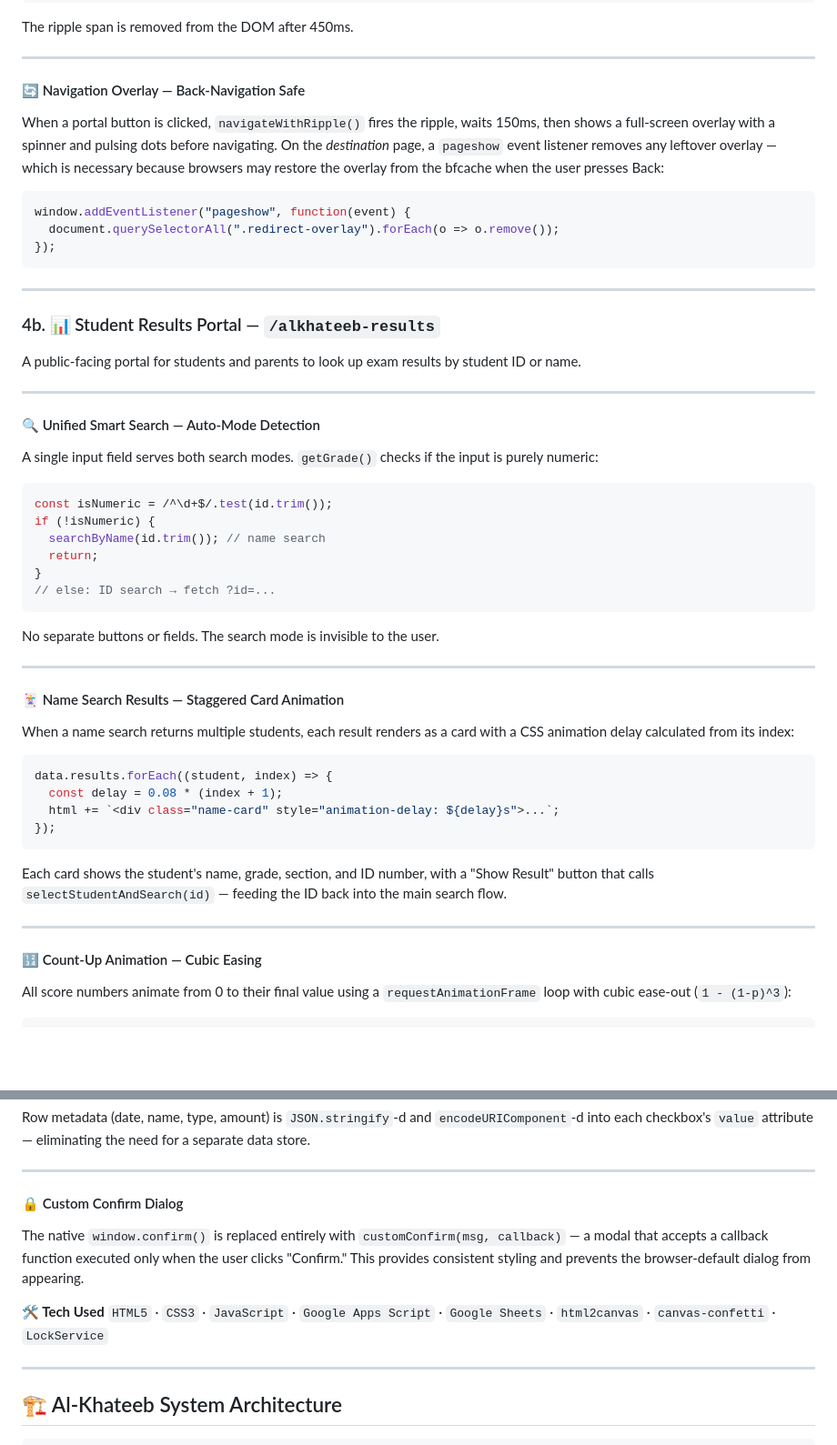
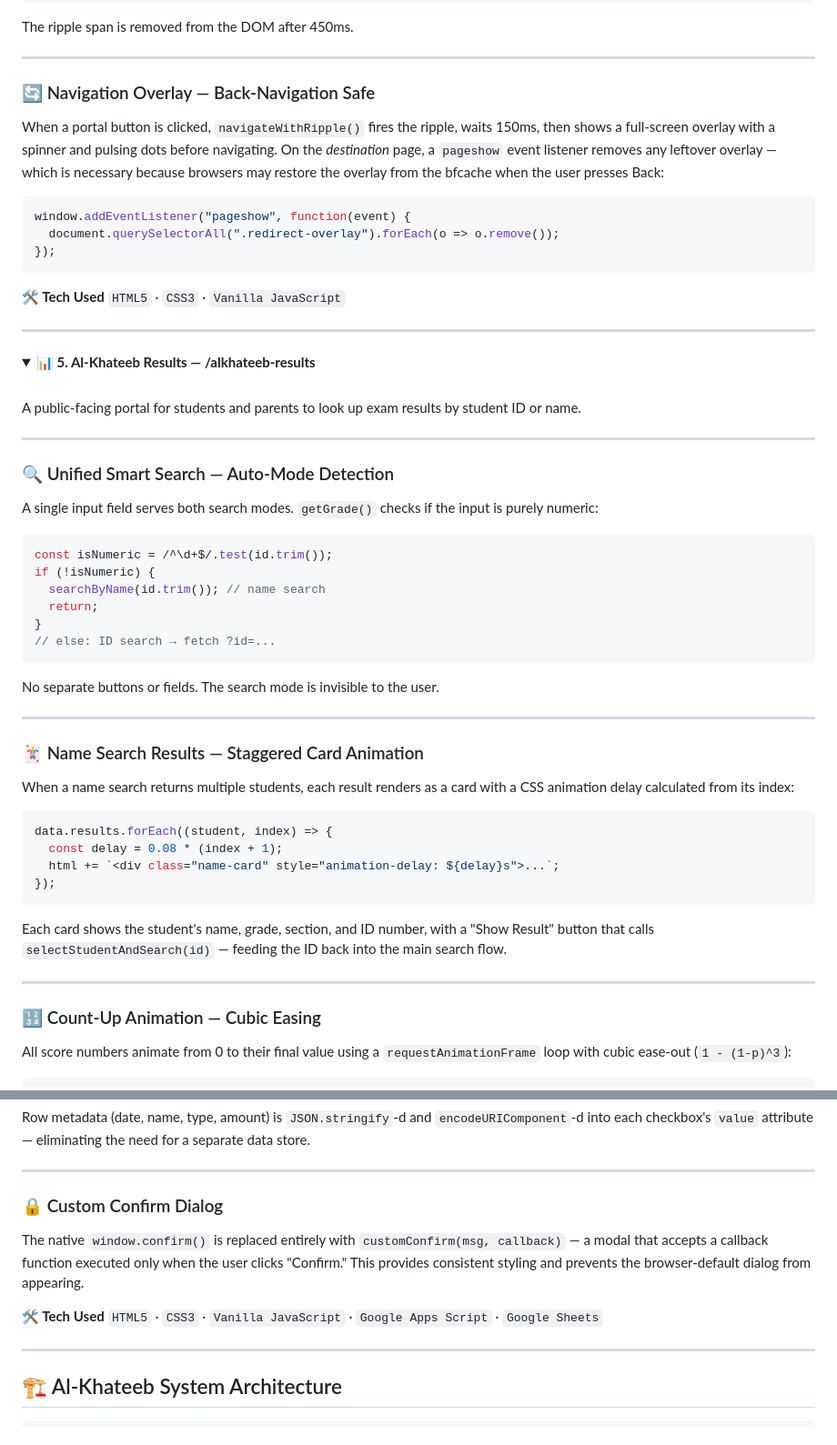
Before and after one commit to mosamirhelal/mosamirhelal.github.io, a Markdown page: README.md, 2 parts joined by grey strips. Shown at 91% size. Drawn GitHub-style; folded sections open; blank space fills up the shorter version.

````diff
--- a/README.md
+++ b/README.md
@@ -541,7 +535,7 @@ The ripple span is removed from the DOM after 450ms.
 
 ---
 
-#### 🔄 Navigation Overlay — Back-Navigation Safe
+### 🔄 Navigation Overlay — Back-Navigation Safe
 
 When a portal button is clicked, `navigateWithRipple()` fires the ripple, waits 150ms, then shows a full-screen overlay with a spinner and pulsing dots before navigating. On the *destination* page, a `pageshow` event listener removes any leftover overlay — which is necessary because browsers may restore the overlay from the bfcache when the user presses Back:
 
@@ -551,15 +545,23 @@ window.addEventListener("pageshow", function(event) {
 });
 ```
 
+**🛠️ Tech Used**
+`HTML5` · `CSS3` · `Vanilla JavaScript`
+
+</details>
+
 ---
 
-### 4b. 📊 Student Results Portal — `/alkhateeb-results`
+<details>
+<summary><b>📊 5. Al-Khateeb Results — /alkhateeb-results</b></summary>
+
+<br>
 
 A public-facing portal for students and parents to look up exam results by student ID or name.
 
 ---
 
-#### 🔍 Unified Smart Search — Auto-Mode Detection
+### 🔍 Unified Smart Search — Auto-Mode Detection
 
 A single input field serves both search modes. `getGrade()` checks if the input is purely numeric:
 
@@ -576,7 +578,7 @@ No separate buttons or fields. The search mode is invisible to the user.
 
 ---
 
-#### 🃏 Name Search Results — Staggered Card Animation
+### 🃏 Name Search Results — Staggered Card Animation
 
 When a name search returns multiple students, each result renders as a card with a CSS animation delay calculated from its index:
 
@@ -591,7 +593,7 @@ Each card shows the student's name, grade, section, and ID number, with a "Show
 
 ---
 
-#### 🔢 Count-Up Animation — Cubic Easing
+### 🔢 Count-Up Animation — Cubic Easing
 
 All score numbers animate from 0 to their final value using a `requestAnimationFrame` loop with cubic ease-out (`1 - (1-p)^3`):
 
@@ -918,12 +936,12 @@ Row metadata (date, name, type, amount) is `JSON.stringify`-d and `encodeURIComp
 
 ---
 
-#### 🔒 Custom Confirm Dialog
+### 🔒 Custom Confirm Dialog
 
 The native `window.confirm()` is replaced entirely with `customConfirm(msg, callback)` — a modal that accepts a callback function executed only when the user clicks "Confirm." This provides consistent styling and prevents the browser-default dialog from appearing.
 
 **🛠️ Tech Used**
-`HTML5` · `CSS3` · `JavaScript` · `Google Apps Script` · `Google Sheets` · `html2canvas` · `canvas-confetti` · `LockService`
+`HTML5` · `CSS3` · `Vanilla JavaScript` · `Google Apps Script` · `Google Sheets`
 
 </details>
 
````
Also changed, not shown: other parts of README.md (+41 -31 lines).
